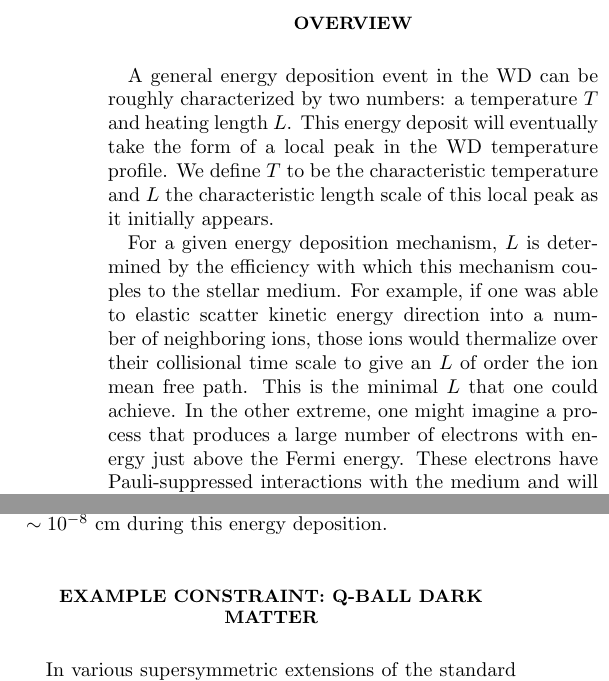
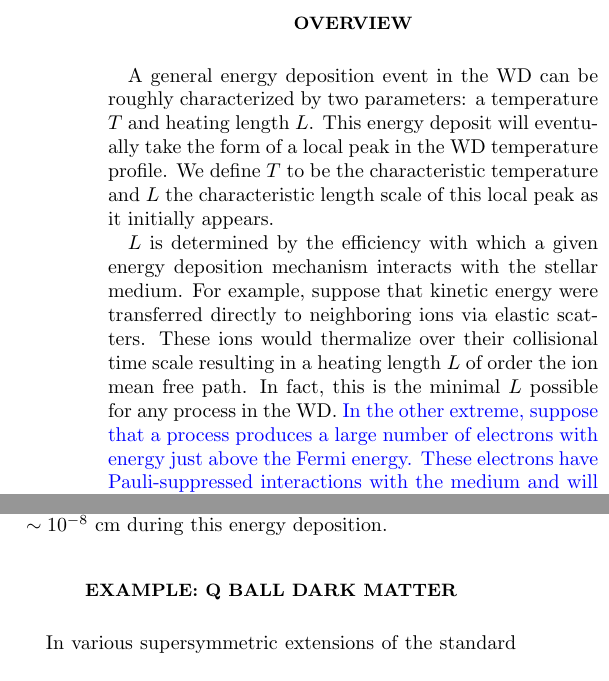
Before and after one commit to vijayoct27/Qballs, a LaTeX paper (White Dwarf Particle Detector.tex): two parts of the columns of pages 1 and 5 of 7, joined at a grey line, cut so that both start at the same text. Compiled offline with pdfLaTeX; a LaTeX package or settings file that is missing is left out.

Commit message:
more minor edits.
the hangover

```diff
--- a/White Dwarf Particle Detector.tex
+++ b/White Dwarf Particle Detector.tex
@@ -59,9 +59,9 @@ Weakness of WD detection: other ignition sources exist (i.e., detector backgroun
 
 \section{Overview}
 
-A general energy deposition event in the WD can be roughly characterized by two numbers: a temperature $T$ and heating length $L$. This energy deposit will eventually take the form of a local peak in the WD temperature profile. We define $T$ to be the characteristic temperature and $L$ the characteristic length scale of this local peak as it initially appears.
+A general energy deposition event in the WD can be roughly characterized by two parameters: a temperature $T$ and heating length $L$. This energy deposit will eventually take the form of a local peak in the WD temperature profile. We define $T$ to be the characteristic temperature and $L$ the characteristic length scale of this local peak as it initially appears.
 
-For a given energy deposition mechanism, $L$ is determined by the efficiency with which this mechanism couples to the stellar medium.  For example, if one was able to elastic scatter kinetic energy direction into a number of neighboring ions, those ions would thermalize over their collisional time scale to give an $L$ of order the ion mean free path.  This is the minimal $L$ that one could achieve.  In the other extreme, one might imagine a process that produces a large number of electrons with energy just above the Fermi energy.  These electrons have Pauli-suppressed interactions with the medium and will travel a long distance before their energy is scattered and thermalized, resulting in a large $L$ - possibly of order the stellar radius.  We are concerned here with similar, but much more efficient, inelastic processes wherein a DM interaction heats the star via production of a large number of high-energy standard model particles.  Understanding the heating lengths of these processes is critical to assessing their explosive potential - these heating lengths are presented in section~\ref{sec:heatinglengthsummary} and computed in detail in appendix~\ref{app:heatinglengthfull}.  In our processes, typical $L$ will range from $10^{-7} \cm$ to $0.1 \cm$.
+$L$ is determined by the efficiency with which a given energy deposition mechanism interacts with the stellar medium. For example, suppose that kinetic energy were transferred directly to neighboring ions via elastic scatters. These ions would thermalize over their collisional time scale resulting in a heating length $L$ of order the ion mean free path. In fact, this is the minimal $L$ possible for any process in the WD. \textcolor{blue}{In the other extreme, suppose that a process produces a large number of electrons with energy just above the Fermi energy.  These electrons have Pauli-suppressed interactions with the medium and will travel a long distance before their energy is scattered and thermalized, resulting in a large $L$ - possibly of order the stellar radius.}  We are concerned here with similar, but much more efficient, inelastic processes wherein a DM interaction heats the star via production of a large number of high-energy standard model particles.  Understanding the heating lengths of these processes is critical to assessing their explosive potential - these heating lengths are presented in section~\ref{sec:heatinglengthsummary} and computed in detail in appendix~\ref{app:heatinglengthfull}.  In our processes, typical $L$ will range from $10^{-7} \cm$ to $0.1 \cm$.
 
 We need a condition that determines if a given heating event $L$, $T$ will result in the destruction of the star as a supernova.  It will be more useful to phrase this in terms of the excess energy $E$ within the temperature peak instead of the temperature itself.  These are related by the number of particles within the peak's volume: $E \sim n T L^3$, where $n$ is the number density of the stellar medium.  The explosion condition is then:
 \begin{equation}
@@ -227,8 +227,7 @@ The end products of a hadronic shower will generally be hadrons of kinetic energ
 \includegraphics[scale=.35]{hadronic.pdf}
 \end{figure}
 
-%%%%%%%%%%%%%%%%%%%%%%%%%%%%%%%%%%%%%%%%%%%%%%%%%%%%%%%%%%%%%%%%%%%%%%%%%%%%%%
-\section{Example Constraint: Q-Ball Dark Matter}
+\section{Example: Q Ball Dark Matter}
 In various supersymmetric extensions of the standard model (SM), non-topological solitons called Q balls can be produced in the early universe \cite{Coleman:1985ki, Kusenko:1997si}. If these Q balls were stable, they would comprise a component of the dark matter today. Q balls can be classified into two groups: supersymmetric electrically charged solitons (SECS) and supersymmetric electrically neutral solitons (SENS). When a neutral baryonic Q ball interacts with a nucleon, it absorbs its baryonic charge as a minimum-energy configuration and induces the dissociation of the nucleon into free quarks. In this process (known as the ``KKST" process), $\sim \text{GeV}$ of energy is released through the emission of 2-3 pions \cite{Dine:2003ax}. The KKST process provides a useful way to detect such Q balls. The cross section for interaction is approximately the geometric cross section
 \begin{equation}
 \sigma_Q \simeq \pi R_Q^2.
```
Also changed, not shown: White Dwarf Particle Detector.pdf, 4 other files.
